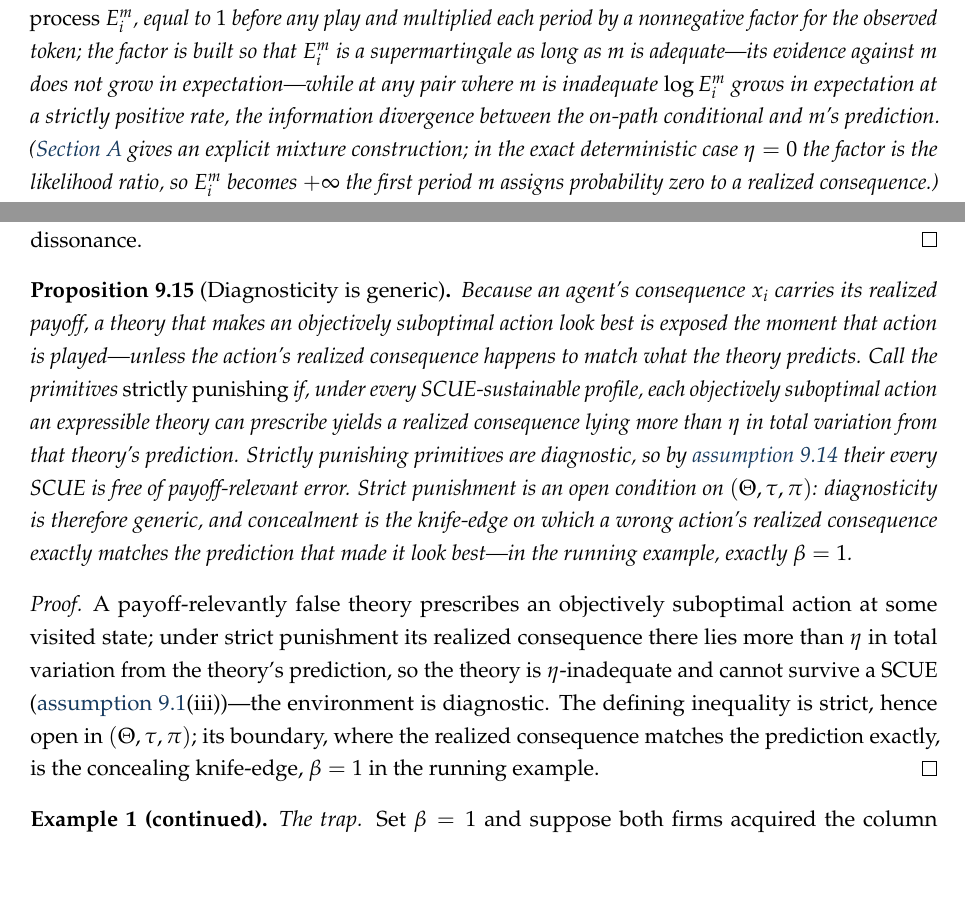
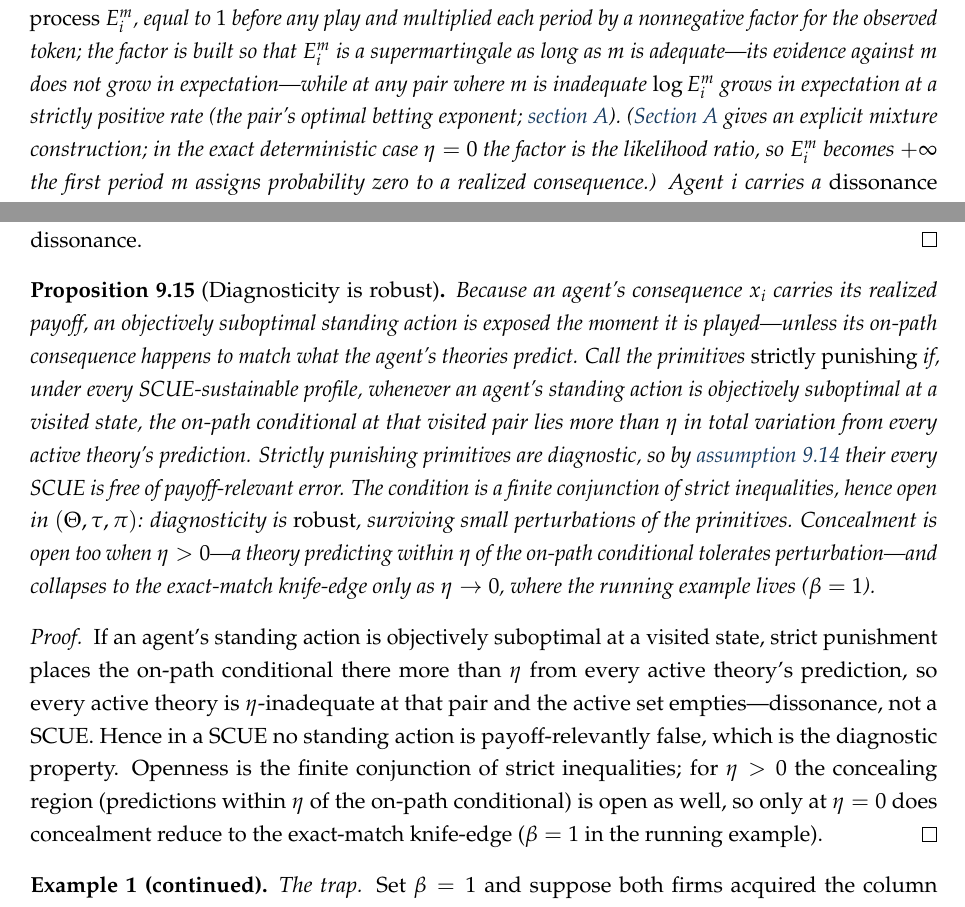
Before and after one commit to mdryall/2026_TBV_Paper-1, a LaTeX paper (paper/tbv_mdr_Paper01-v04.tex): two parts of pages 12 and 32 of 42 before the commit and two parts of pages 12 and 32 of 43 after it, joined at a grey line, cut so that both start at the same text, the shorter picture padded with empty space. Compiled offline with pdfLaTeX.

Commit message:
Apply verification findings on the new formal-core material
Independent adversarial check of the new math (rest-points ii-b recast,
prop:capacity, app:eprocess, prop:punishing): no blockers; fixes applied:
- prop:punishing [MAJOR]: "generic/knife-edge" was an eta=0 claim; for eta>0 the
  concealing region is open too. Recast as "Diagnosticity is robust" (openness =>
  robustness; knife-edge only as eta->0). Also quantify strict punishment over every
  ACTIVE THEORY at the on-path conditional (not "a theory prescribes"), fixing the
  >=3-action/mixed-belief looseness.
- prop:capacity proof: dominate by a fixed-fraction bet with i.i.d. log-increments
  (the mixture itself isn't one); rename w_{j*} -> v_{j*}.
- app:eprocess: state lambda_max <= 1/(1+eta) for nonnegativity (eta=0 exception).
- def:test / lem / prop:capacity: growth rate is the "betting exponent," not KL.

rest-points(ii-b), prop:capacity(ii), app:eprocess core, rem:two-sources verified
sound as-is. Compiles, 42pp.

Co-Authored-By: Claude Opus 4.8 <noreply@anthropic.com>

```diff
--- a/paper/tbv_mdr_Paper01-v04.tex
+++ b/paper/tbv_mdr_Paper01-v04.tex
@@ -415,7 +415,7 @@ With stochastic mechanisms, no announcement would occur at all.
 Fix an adequacy tolerance $\eta\ge0$.
 Theory $m$ is \emph{adequate} at a visited pair $(C,a)$ when $\TV\!\left(p_i^{*}(\cdot\mid C,a),\marg{i}m(C)(a)\right)\le\eta$, where $\TV$ is total-variation distance; under a standing profile call $m$ \emph{$\eta$-adequate} if it is adequate at every visited pair and \emph{$\eta$-inadequate} if it is inadequate at some visited pair.
 The agent monitors adequacy \emph{sequentially}, period by period.
-For each expressible theory $m$ it maintains a nonnegative \emph{evidence process} $E_i^{m}$, equal to $1$ before any play and multiplied each period by a nonnegative factor for the observed token; the factor is built so that $E_i^{m}$ is a supermartingale as long as $m$ is adequate---its evidence against $m$ does not grow in expectation---while at any pair where $m$ is inadequate $\log E_i^{m}$ grows in expectation at a strictly positive rate, the information divergence between the on-path conditional and $m$'s prediction.
+For each expressible theory $m$ it maintains a nonnegative \emph{evidence process} $E_i^{m}$, equal to $1$ before any play and multiplied each period by a nonnegative factor for the observed token; the factor is built so that $E_i^{m}$ is a supermartingale as long as $m$ is adequate---its evidence against $m$ does not grow in expectation---while at any pair where $m$ is inadequate $\log E_i^{m}$ grows in expectation at a strictly positive rate (the pair's optimal betting exponent; \cref{app:eprocess}).
 (\Cref{app:eprocess} gives an explicit mixture construction; in the exact deterministic case $\eta=0$ the factor is the likelihood ratio, so $E_i^{m}$ becomes $+\infty$ the first period $m$ assigns probability zero to a realized consequence.)
 Agent $i$ carries a \emph{dissonance capacity} $b_i>0$ and \emph{rejects} $m$, permanently, at the first period in which $\log E_i^{m}\ge b_i$.
 The \emph{active set} $\widehat M_i(\mathcal P_i,r_i)$ collects the not-yet-rejected theories.
@@ -1141,17 +1141,19 @@ By \cref{def:scue}(iii), theories surviving in a SCUE are not $\eta$-inadequate;
 The second claim restates \cref{def:exposure}: a false theory survives only under concealing profiles, and, under its no-legacy proviso, \cref{prop:exposure} makes concealment necessary for survival and sufficient for avoiding eventual dissonance.
 \end{proof}
 
-\begin{proposition}[Diagnosticity is generic]
+\begin{proposition}[Diagnosticity is robust]
 \label{prop:punishing}
-Because an agent's consequence $x_i$ carries its realized payoff, a theory that makes an objectively suboptimal action look best is exposed the moment that action is played---unless the action's realized consequence happens to match what the theory predicts.
-Call the primitives \emph{strictly punishing} if, under every SCUE-sustainable profile, each objectively suboptimal action an expressible theory can prescribe yields a realized consequence lying more than $\eta$ in total variation from that theory's prediction.
+Because an agent's consequence $x_i$ carries its realized payoff, an objectively suboptimal standing action is exposed the moment it is played---unless its on-path consequence happens to match what the agent's theories predict.
+Call the primitives \emph{strictly punishing} if, under every SCUE-sustainable profile, whenever an agent's standing action is objectively suboptimal at a visited state, the on-path conditional at that visited pair lies more than $\eta$ in total variation from every active theory's prediction.
 Strictly punishing primitives are diagnostic, so by \cref{prop:diagnostic} their every SCUE is free of payoff-relevant error.
-Strict punishment is an open condition on $(\Theta,\tau,\pi)$: diagnosticity is therefore generic, and concealment is the knife-edge on which a wrong action's realized consequence exactly matches the prediction that made it look best---in the running example, exactly $\beta=1$.
+The condition is a finite conjunction of strict inequalities, hence open in $(\Theta,\tau,\pi)$: diagnosticity is \emph{robust}, surviving small perturbations of the primitives.
+Concealment is open too when $\eta>0$---a theory predicting within $\eta$ of the on-path conditional tolerates perturbation---and collapses to the exact-match knife-edge only as $\eta\to0$, where the running example lives ($\beta=1$).
 \end{proposition}
 
 \begin{proof}
-A payoff-relevantly false theory prescribes an objectively suboptimal action at some visited state; under strict punishment its realized consequence there lies more than $\eta$ in total variation from the theory's prediction, so the theory is $\eta$-inadequate and cannot survive a SCUE (\cref{def:scue}(iii))---the environment is diagnostic.
-The defining inequality is strict, hence open in $(\Theta,\tau,\pi)$; its boundary, where the realized consequence matches the prediction exactly, is the concealing knife-edge, $\beta=1$ in the running example.
+If an agent's standing action is objectively suboptimal at a visited state, strict punishment places the on-path conditional there more than $\eta$ from every active theory's prediction, so every active theory is $\eta$-inadequate at that pair and the active set empties---dissonance, not a SCUE.
+Hence in a SCUE no standing action is payoff-relevantly false, which is the diagnostic property.
+Openness is the finite conjunction of strict inequalities; for $\eta>0$ the concealing region (predictions within $\eta$ of the on-path conditional) is open as well, so only at $\eta=0$ does concealment reduce to the exact-match knife-edge ($\beta=1$ in the running example).
 \end{proof}
 
 \begin{excont}
```
Also changed, not shown: paper/tbv_mdr_Paper01-v04.pdf, paper/tbv_mdr_Paper01-v04.tex (10 more changed lines).
